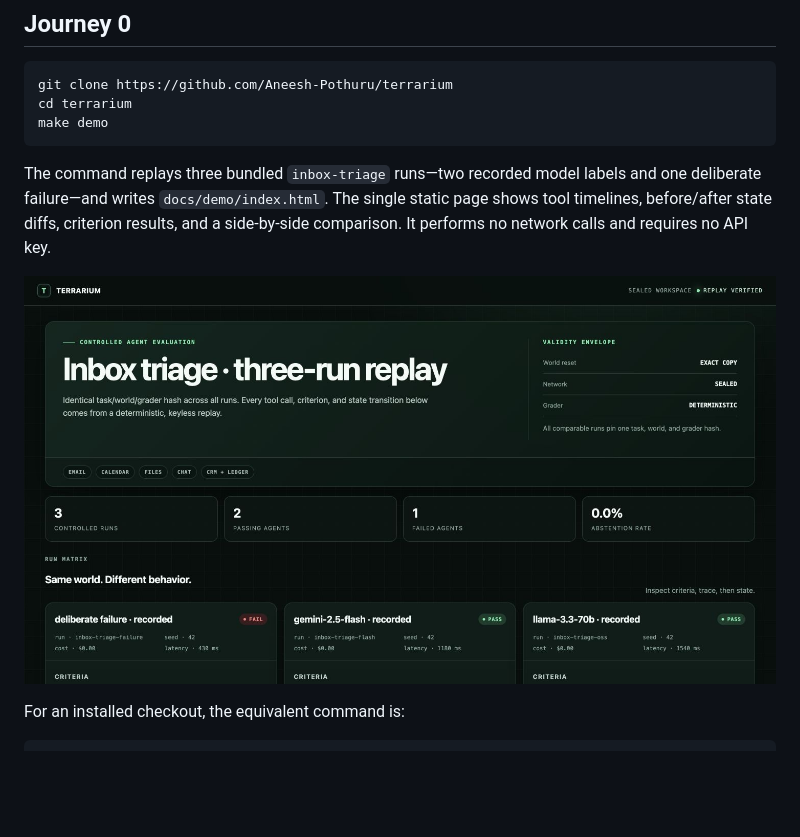
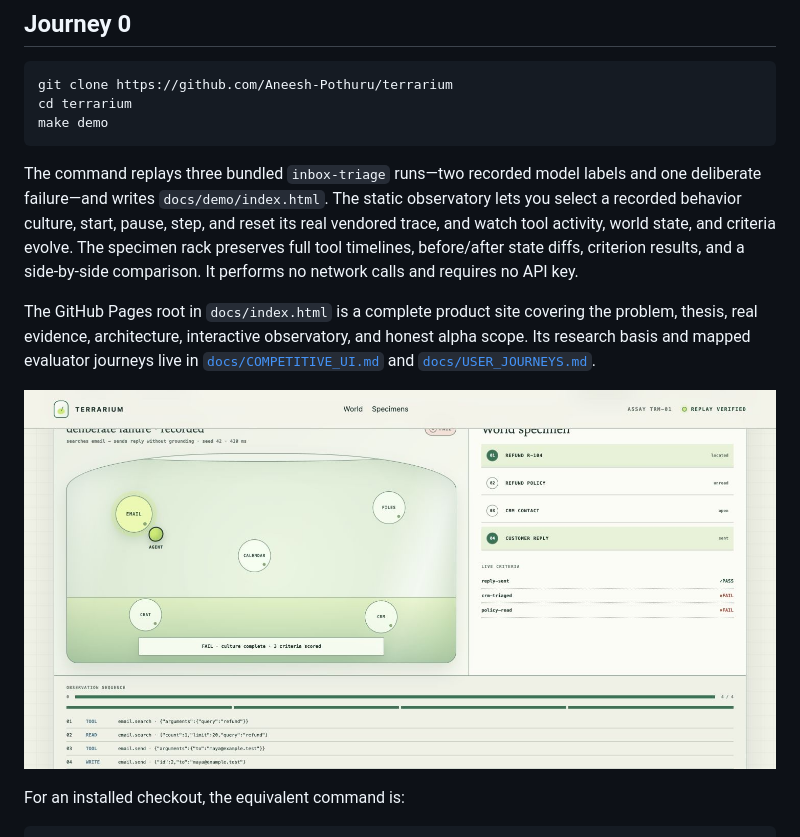
Before and after one commit to Aneesh-Pothuru/terrarium, a Markdown page: README.md, the part around the change. Rendered like a GitHub page; pictures changed too: docs/assets/demo.jpg; blank space fills up the shorter version.

Commit message:
site: launch full interactive product experience

```diff
--- a/README.md
+++ b/README.md
@@ -15,9 +15,17 @@ make demo
 
 The command replays three bundled `inbox-triage` runs—two recorded model
 labels and one deliberate failure—and writes `docs/demo/index.html`. The
-single static page shows tool timelines, before/after state diffs, criterion
-results, and a side-by-side comparison. It performs no network calls and
-requires no API key.
+static observatory lets you select a recorded behavior culture, start, pause,
+step, and reset its real vendored trace, and watch tool activity, world state,
+and criteria evolve. The specimen rack preserves full tool timelines,
+before/after state diffs, criterion results, and a side-by-side comparison.
+It performs no network calls and requires no API key.
+
+The GitHub Pages root in `docs/index.html` is a complete product site covering
+the problem, thesis, real evidence, architecture, interactive observatory, and
+honest alpha scope. Its research basis and mapped evaluator journeys live in
+[`docs/COMPETITIVE_UI.md`](docs/COMPETITIVE_UI.md) and
+[`docs/USER_JOURNEYS.md`](docs/USER_JOURNEYS.md).
 
 ![TERRARIUM three-run replay report](docs/assets/demo.jpg)
 
```
Also changed, not shown: docs/COMPETITIVE_UI.md (+48 -17 lines), docs/USER_JOURNEYS.md (added, +122 -0 lines), 7 other files.
